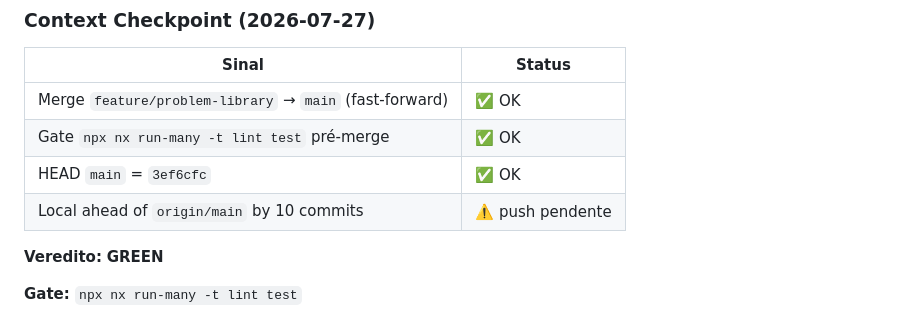
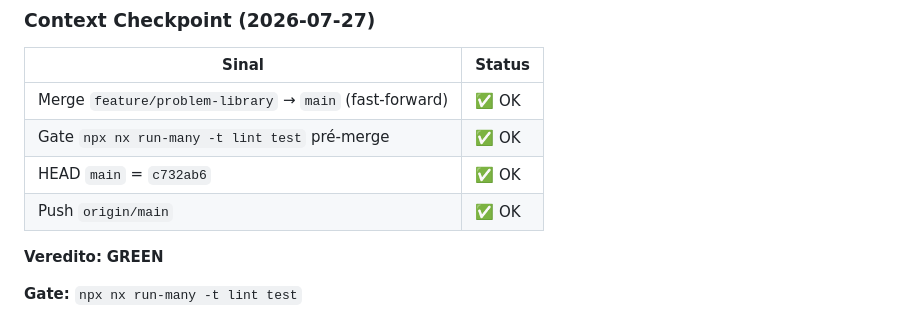
Before and after one commit to IEwerthonDev/system-design-quest, a Markdown page: .specs/STATE.md, the part around the change. GitHub-like rendering.

Commit message:
docs: mark origin/main push complete in handoff
Co-authored-by: Cursor <cursoragent@cursor.com>

```diff
--- a/.specs/STATE.md
+++ b/.specs/STATE.md
@@ -34,8 +34,8 @@ Jogo educativo no browser para aprender System Design desenhando arquiteturas 3D
 | ----- | ------ |
 | Merge `feature/problem-library` → `main` (fast-forward) | ✅ OK |
 | Gate `npx nx run-many -t lint test` pré-merge | ✅ OK |
-| HEAD `main` = `3ef6cfc` | ✅ OK |
-| Local ahead of `origin/main` by 10 commits | ⚠️ push pendente |
+| HEAD `main` = `c732ab6` | ✅ OK |
+| Push `origin/main` | ✅ OK |
 
 **Veredito:** **GREEN**
 
```
